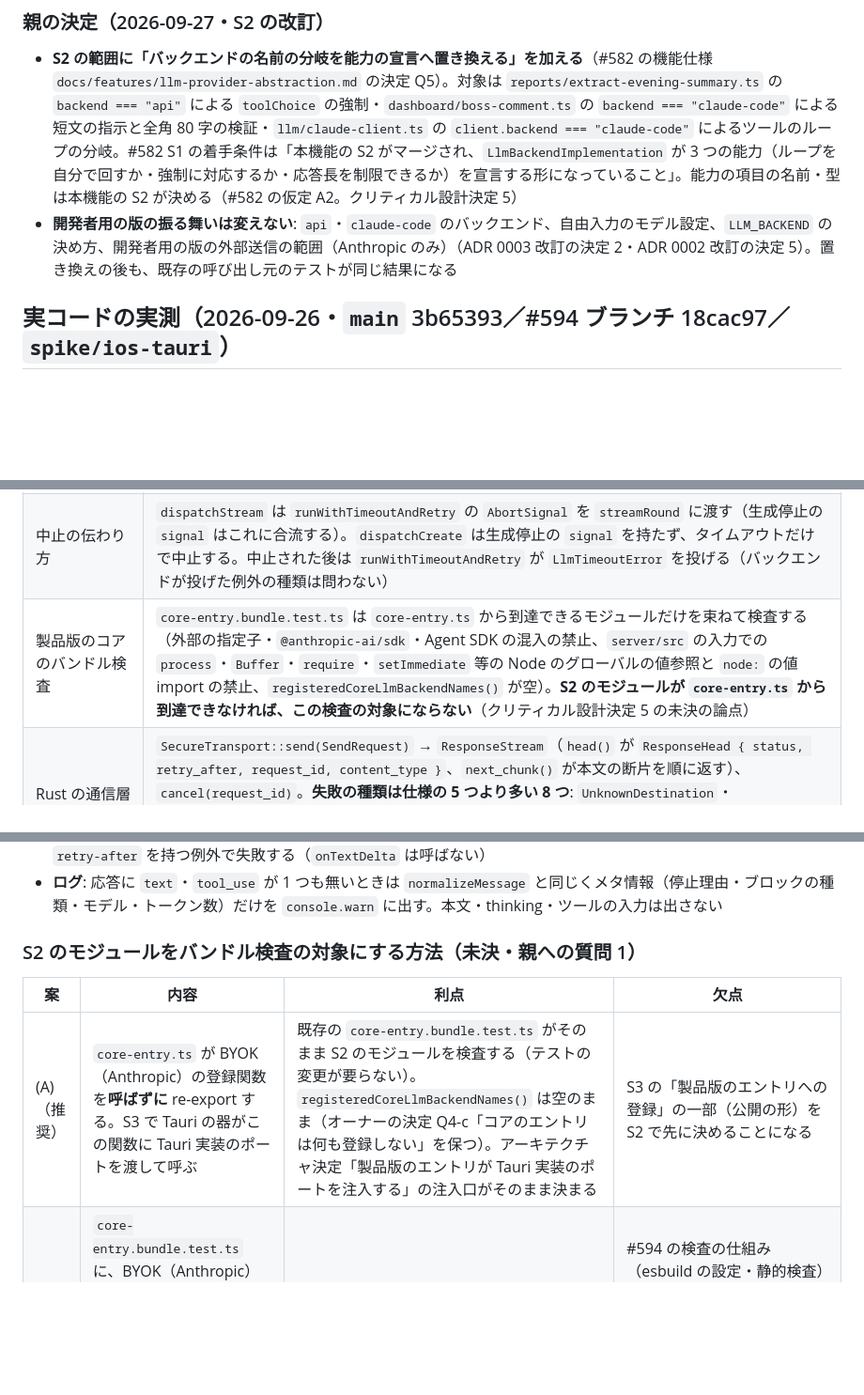
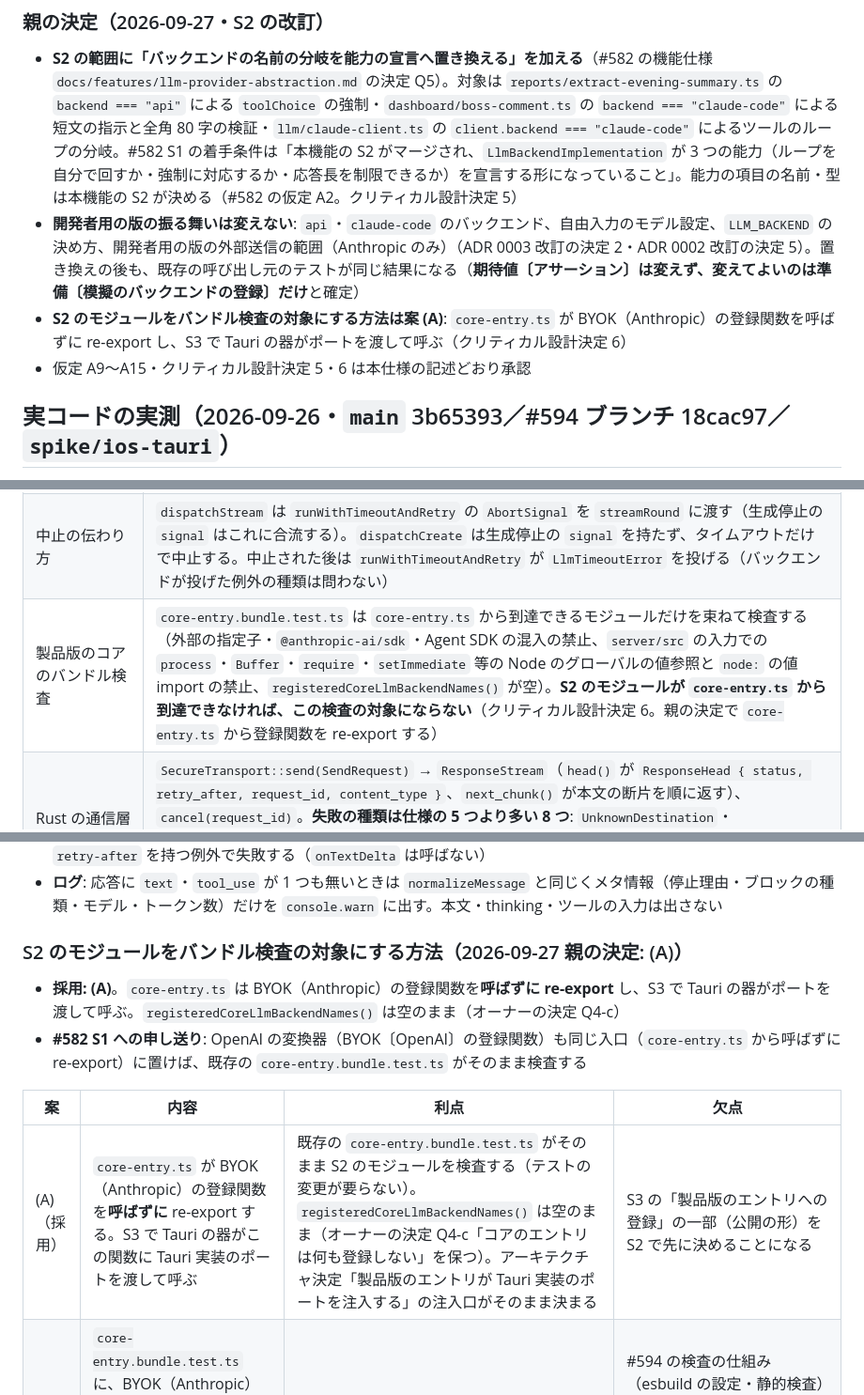
Before and after one commit to masanami/ai-boss, a Markdown page: docs/features/secure-transport-byok.md, 3 parts joined by grey strips. Shown at 94% size. GitHub-like rendering; blank space fills up the shorter version.

Commit message:
docs: #581 S2 のバンドル検査の入口を親の決定（案 A）で確定する
- core-entry.ts が BYOK（Anthropic）の登録関数を呼ばずに re-export する
- 受入基準（S2）の未決の注記を決定として書き直す
- #582 S1 も同じ入口で OpenAI の変換器を re-export すれば検査が効くと申し送る
- 呼び出し元のテストは期待値を変えず準備だけ変えてよいと確定

Co-Authored-By: Claude Opus 5.5 <noreply@anthropic.com>

```diff
--- a/docs/features/secure-transport-byok.md
+++ b/docs/features/secure-transport-byok.md
@@ -35,7 +35,9 @@ Q2（TS ⇔ Rust の境界・クリティカル設計決定 2）・Q3（送る
 ### 親の決定（2026-09-27・S2 の改訂）
 
 - **S2 の範囲に「バックエンドの名前の分岐を能力の宣言へ置き換える」を加える**（#582 の機能仕様 `docs/features/llm-provider-abstraction.md` の決定 Q5）。対象は `reports/extract-evening-summary.ts` の `backend === "api"` による `toolChoice` の強制・`dashboard/boss-comment.ts` の `backend === "claude-code"` による短文の指示と全角 80 字の検証・`llm/claude-client.ts` の `client.backend === "claude-code"` によるツールのループの分岐。#582 S1 の着手条件は「本機能の S2 がマージされ、`LlmBackendImplementation` が 3 つの能力（ループを自分で回すか・強制に対応するか・応答長を制限できるか）を宣言する形になっていること」。能力の項目の名前・型は本機能の S2 が決める（#582 の仮定 A2。クリティカル設計決定 5）
-- **開発者用の版の振る舞いは変えない**: `api`・`claude-code` のバックエンド、自由入力のモデル設定、`LLM_BACKEND` の決め方、開発者用の版の外部送信の範囲（Anthropic のみ）（ADR 0003 改訂の決定 2・ADR 0002 改訂の決定 5）。置き換えの後も、既存の呼び出し元のテストが同じ結果になる
+- **開発者用の版の振る舞いは変えない**: `api`・`claude-code` のバックエンド、自由入力のモデル設定、`LLM_BACKEND` の決め方、開発者用の版の外部送信の範囲（Anthropic のみ）（ADR 0003 改訂の決定 2・ADR 0002 改訂の決定 5）。置き換えの後も、既存の呼び出し元のテストが同じ結果になる（**期待値〔アサーション〕は変えず、変えてよいのは準備〔模擬のバックエンドの登録〕だけ**と確定）
+- **S2 のモジュールをバンドル検査の対象にする方法は案 (A)**: `core-entry.ts` が BYOK（Anthropic）の登録関数を呼ばずに re-export し、S3 で Tauri の器がポートを渡して呼ぶ（クリティカル設計決定 6）
+- 仮定 A9〜A15・クリティカル設計決定 5・6 は本仕様の記述どおり承認
 
 ## 実コードの実測（2026-09-26・`main` 3b65393／#594 ブランチ 18cac97／`spike/ios-tauri`）
 
@@ -67,7 +69,7 @@ S2 の設計はこの実測に拠る。上の表と食い違う点はこちら
 | `api` の要求の組み立て | `backends/api-backend.ts` の `streamApiMessage` は `model`・`max_tokens`・`system`・`messages`・`tools`・`thinking`・（あれば）`output_config` を送り、**`tool_choice` を送らない**。`createApiMessage` はこれに `tool_choice` を足す。応答は `normalizeMessage` が `text`・`tool_use` だけを `content` に残し、SDK が返した `content` 全体を `rawContent` にする。どちらも無い応答は停止理由・ブロックの種類・モデル・トークン数だけを `console.warn` に出す |
 | `api` のエラーの分類 | `classifyApiError` は SDK の `APIError` の `status`（`undefined`・408・429・5xx は再試行可、他は不可）と、`retry-after`（整数の秒数、または `Www, DD Mon YYYY HH:MM:SS GMT` の形の HTTP 日付。それ以外・過去の日付は無視）で判定する。**`APIError` でない例外は再試行可**。この判定は `@anthropic-ai/sdk` を値で import する `api-backend.ts` の中にあり、コアから import できない |
 | 中止の伝わり方 | `dispatchStream` は `runWithTimeoutAndRetry` の `AbortSignal` を `streamRound` に渡す（生成停止の `signal` はこれに合流する）。`dispatchCreate` は生成停止の `signal` を持たず、タイムアウトだけで中止する。中止された後は `runWithTimeoutAndRetry` が `LlmTimeoutError` を投げる（バックエンドが投げた例外の種類は問わない） |
-| 製品版のコアのバンドル検査 | `core-entry.bundle.test.ts` は `core-entry.ts` から到達できるモジュールだけを束ねて検査する（外部の指定子・`@anthropic-ai/sdk`・Agent SDK の混入の禁止、`server/src` の入力での `process`・`Buffer`・`require`・`setImmediate` 等の Node のグローバルの値参照と `node:` の値 import の禁止、`registeredCoreLlmBackendNames()` が空）。**S2 のモジュールが `core-entry.ts` から到達できなければ、この検査の対象にならない**（クリティカル設計決定 5 の未決の論点） |
+| 製品版のコアのバンドル検査 | `core-entry.bundle.test.ts` は `core-entry.ts` から到達できるモジュールだけを束ねて検査する（外部の指定子・`@anthropic-ai/sdk`・Agent SDK の混入の禁止、`server/src` の入力での `process`・`Buffer`・`require`・`setImmediate` 等の Node のグローバルの値参照と `node:` の値 import の禁止、`registeredCoreLlmBackendNames()` が空）。**S2 のモジュールが `core-entry.ts` から到達できなければ、この検査の対象にならない**（クリティカル設計決定 6。親の決定で `core-entry.ts` から登録関数を re-export する） |
 | Rust の通信層（S1・PR #616） | `SecureTransport::send(SendRequest)` → `ResponseStream`（`head()` が `ResponseHead { status, retry_after, request_id, content_type }`、`next_chunk()` が本文の断片を順に返す）、`cancel(request_id)`。**失敗の種類は仕様の 5 つより多い 8 つ**: `UnknownDestination`・`KeyNotRegistered`・`KeyStore(StoreError)`・`InvalidHeader`・`DuplicateRequestId`・`Connection`・`Cancelled`・`RedirectRefused { status }`。**呼び出し元が `content-type` を付けなければ Rust が `application/json` を付ける**。捨てる要求ヘッダは `x-api-key`・`authorization`・`anthropic-version`・`host`・`content-length`・`transfer-encoding`・`connection` |
 
 ## 機能要件（機能全体。スライスごとの範囲は「スライス」節）
@@ -216,11 +218,14 @@ S2 の設計はこの実測に拠る。上の表と食い違う点はこちら
 - **HTTP のエラー**: 応答のステータスが 2xx でなければ、本文を `text`・`tool_use` として解釈せず、ステータスと `retry-after` を持つ例外で失敗する（`onTextDelta` は呼ばない）
 - **ログ**: 応答に `text`・`tool_use` が 1 つも無いときは `normalizeMessage` と同じくメタ情報（停止理由・ブロックの種類・モデル・トークン数）だけを `console.warn` に出す。本文・thinking・ツールの入力は出さない
 
-### S2 のモジュールをバンドル検査の対象にする方法（未決・親への質問 1）
+### S2 のモジュールをバンドル検査の対象にする方法（2026-09-27 親の決定: (A)）
+
+- **採用: (A)**。`core-entry.ts` は BYOK（Anthropic）の登録関数を**呼ばずに re-export** し、S3 で Tauri の器がポートを渡して呼ぶ。`registeredCoreLlmBackendNames()` は空のまま（オーナーの決定 Q4-c）
+- **#582 S1 への申し送り**: OpenAI の変換器（BYOK〔OpenAI〕の登録関数）も同じ入口（`core-entry.ts` から呼ばずに re-export）に置けば、既存の `core-entry.bundle.test.ts` がそのまま検査する
 
 | 案 | 内容 | 利点 | 欠点 |
 |---|---|---|---|
-| (A)（推奨） | `core-entry.ts` が BYOK（Anthropic）の登録関数を**呼ばずに** re-export する。S3 で Tauri の器がこの関数に Tauri 実装のポートを渡して呼ぶ | 既存の `core-entry.bundle.test.ts` がそのまま S2 のモジュールを検査する（テストの変更が要らない）。`registeredCoreLlmBackendNames()` は空のまま（オーナーの決定 Q4-c「コアのエントリは何も登録しない」を保つ）。アーキテクチャ決定「製品版のエントリが Tauri 実装のポートを注入する」の注入口がそのまま決まる | S3 の「製品版のエントリへの登録」の一部（公開の形）を S2 で先に決めることになる |
+| (A)（採用） | `core-entry.ts` が BYOK（Anthropic）の登録関数を**呼ばずに** re-export する。S3 で Tauri の器がこの関数に Tauri 実装のポートを渡して呼ぶ | 既存の `core-entry.bundle.test.ts` がそのまま S2 のモジュールを検査する（テストの変更が要らない）。`registeredCoreLlmBackendNames()` は空のまま（オーナーの決定 Q4-c「コアのエントリは何も登録しない」を保つ）。アーキテクチャ決定「製品版のエントリが Tauri 実装のポートを注入する」の注入口がそのまま決まる | S3 の「製品版のエントリへの登録」の一部（公開の形）を S2 で先に決めることになる |
 | (B) | `core-entry.bundle.test.ts` に、BYOK（Anthropic）のモジュールを入口にした 2 本目のバンドル検査を足す（`core-entry.ts` は変えない） | コアのエントリの公開面を S3 まで変えない | #594 の検査の仕組み（esbuild の設定・静的検査）を 2 つの入口で持つ変更が要る。#582 の OpenAI の変換器でも同じ追加が要る |
 | (C) | S2 ではバンドル検査の対象にしない（S3 の登録で到達するようになってから検査される） | S2 の変更が最小 | S2 の時点で「Node 依存・SDK が入らない」が機械的に確かめられない（親の指示「#594 のバンドル検査を通すこと」を満たせない）。#582 S1 の受入基準（`core-entry.bundle.test.ts` が OpenAI の変換器を検査する）も空振りになる |
 
```
Also changed, not shown: other parts of docs/features/secure-transport-byok.md (+3 -3 lines).
